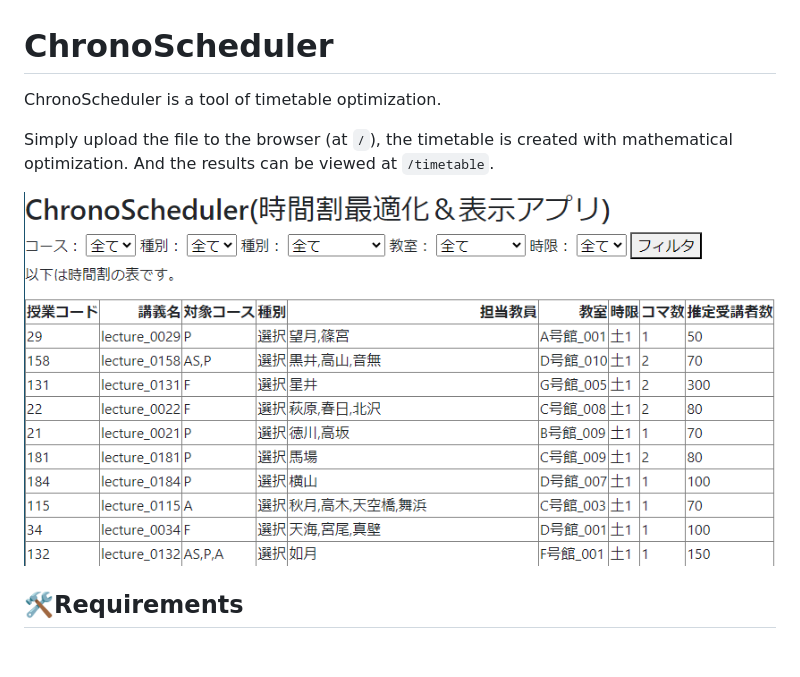
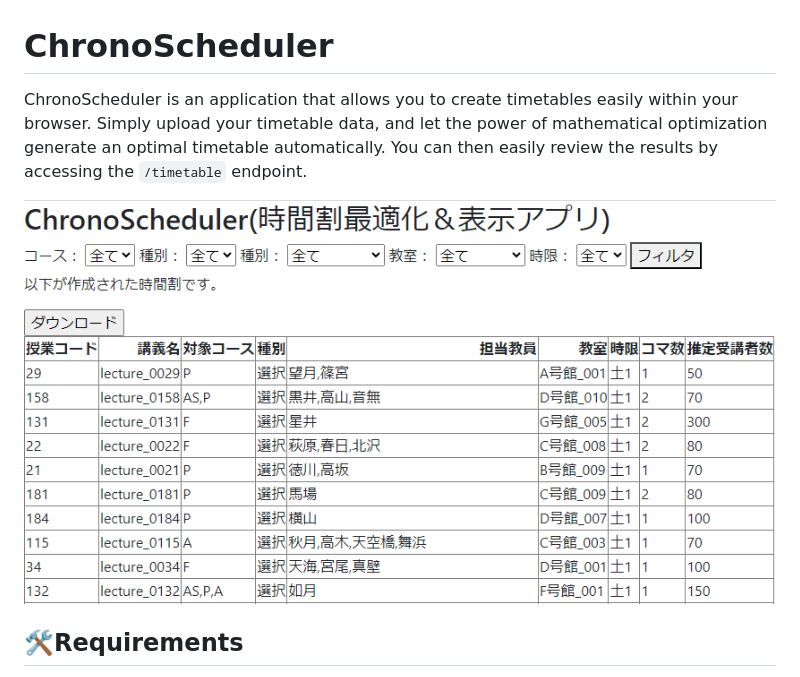
Before and after one commit to kargenk/chronoscheduler, a Markdown page: README.md, the part around the change. Drawn GitHub-style; pictures changed too: api/img/chronoscheduler_timetable.png; blank space fills up the shorter version.

```diff
--- a/README.md
+++ b/README.md
@@ -1,8 +1,6 @@
 # ChronoScheduler
-ChronoScheduler is a tool of timetable optimization.
-
-Simply upload the file to the browser (at `/`), the timetable is created with mathematical optimization.
-And the results can be viewed at `/timetable`.
+ChronoScheduler is an application that allows you to create timetables easily within your browser.
+Simply upload your timetable data, and let the power of mathematical optimization generate an optimal timetable automatically. You can then easily review the results by accessing the `/timetable` endpoint.
 
 ![ChronoScheduler/timetable](api/img/chronoscheduler_timetable.png)
 
```
Also changed, not shown: README_ja.md (added, +6 -0 lines), 3 other files.
